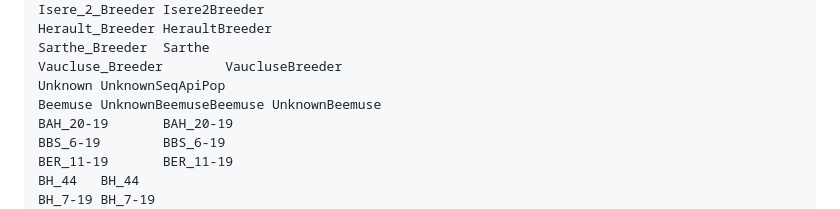
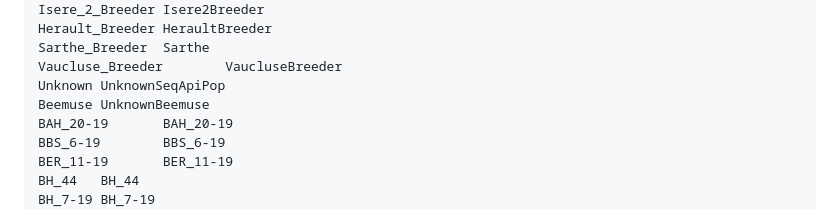
Before and after one commit to nicolasbttg/Stage_M2_NB, a Markdown page: Stage_M2_NB_Commandes_Bash.md, the part around one of its changes. GitHub-like rendering.

```diff
--- a/Stage_M2_NB_Commandes_Bash.md
+++ b/Stage_M2_NB_Commandes_Bash.md
@@ -1153,7 +1157,7 @@ Herault_Breeder HeraultBreeder
 Sarthe_Breeder  Sarthe
 Vaucluse_Breeder        VaucluseBreeder
 Unknown UnknownSeqApiPop
-Beemuse UnknownBeemuseBeemuse UnknownBeemuse
+Beemuse UnknownBeemuse
 BAH_20-19       BAH_20-19
 BBS_6-19        BBS_6-19
 BER_11-19       BER_11-19
```
Also changed, not shown: other parts of Stage_M2_NB_Commandes_Bash.md (+84 -80 lines).
